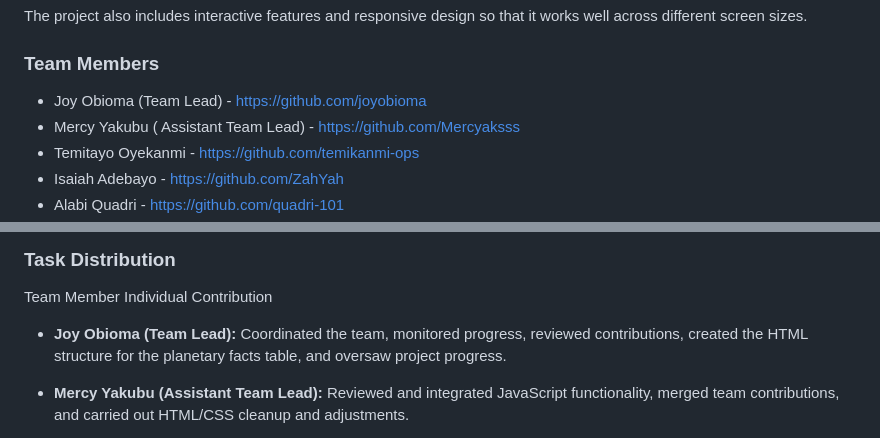
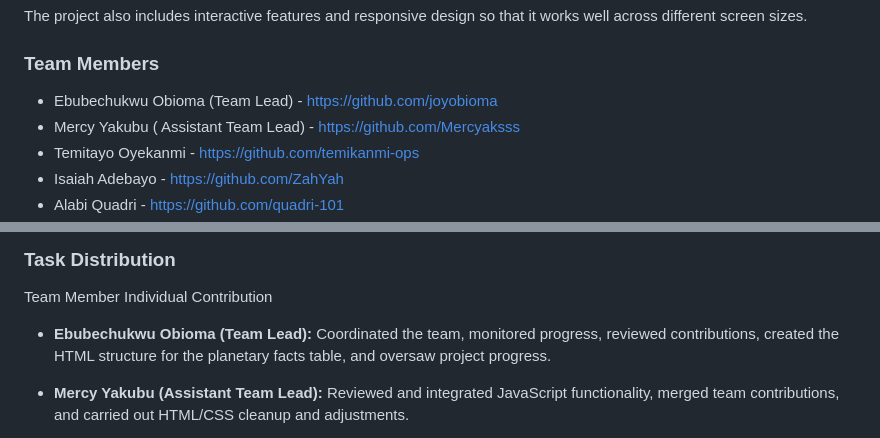
Before and after one commit to joyobioma/Group-6-Capstone-Project, a Markdown page: README.md, 2 parts joined by grey strips. Rendered like a GitHub page.

Commit message:
Update team lead name in README.md

```diff
--- a/README.md
+++ b/README.md
@@ -10,7 +10,7 @@ It is based on the provided Figma design and developed using HTML, CSS, and Java
 The project also includes interactive features and responsive design so that it works well across different screen sizes.
 
 ### Team Members
-* Joy Obioma (Team Lead) - https://github.com/joyobioma
+* Ebubechukwu Obioma (Team Lead) - https://github.com/joyobioma
 * Mercy Yakubu ( Assistant Team Lead) - https://github.com/Mercyaksss
 * Temitayo Oyekanmi - https://github.com/temikanmi-ops
 * Isaiah Adebayo - https://github.com/ZahYah
@@ -27,7 +27,7 @@ The project also includes interactive features and responsive design so that it
 ### Task Distribution
 
 Team Member Individual Contribution
-* **Joy Obioma (Team Lead):** Coordinated the team, monitored progress, reviewed contributions, created the HTML structure for the planetary facts table, and oversaw project progress.
+* **Ebubechukwu Obioma (Team Lead):** Coordinated the team, monitored progress, reviewed contributions, created the HTML structure for the planetary facts table, and oversaw project progress.
 
 * **Mercy Yakubu (Assistant Team Lead):** Reviewed and integrated JavaScript functionality, merged team contributions, and carried out HTML/CSS cleanup and adjustments.
 
```
